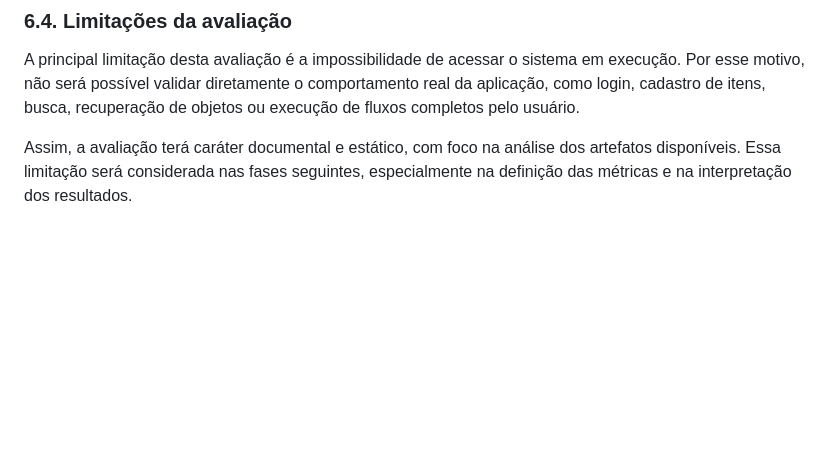
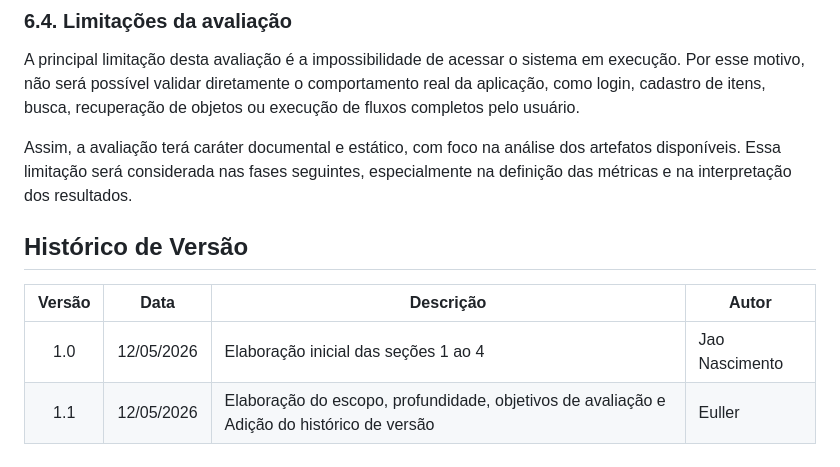
Before and after one commit to FCTE-Qualidade-de-Software-1/2026-1_T02_JEAN_SAMMET, a Markdown page: fases/fase1.md, the part around the change. Drawn GitHub-style; blank space fills up the shorter version.

Commit message:
docs: add histórico de versão

```diff
--- a/fases/fase1.md
+++ b/fases/fase1.md
@@ -94,3 +94,11 @@ Essa abordagem permite verificar indícios de qualidade relacionados à manuten
 A principal limitação desta avaliação é a impossibilidade de acessar o sistema em execução. Por esse motivo, não será possível validar diretamente o comportamento real da aplicação, como login, cadastro de itens, busca, recuperação de objetos ou execução de fluxos completos pelo usuário.
 
 Assim, a avaliação terá caráter documental e estático, com foco na análise dos artefatos disponíveis. Essa limitação será considerada nas fases seguintes, especialmente na definição das métricas e na interpretação dos resultados.
+
+
+## Histórico de Versão
+
+| Versão | Data | Descrição | Autor |
+| :---: | :---: | --- | --- |
+| 1.0 | 12/05/2026 | Elaboração inicial das seções 1 ao 4 | Jao Nascimento |
+| 1.1 | 12/05/2026 | Elaboração do escopo, profundidade, objetivos de avaliação e Adição do histórico de versão | Euller |
```
